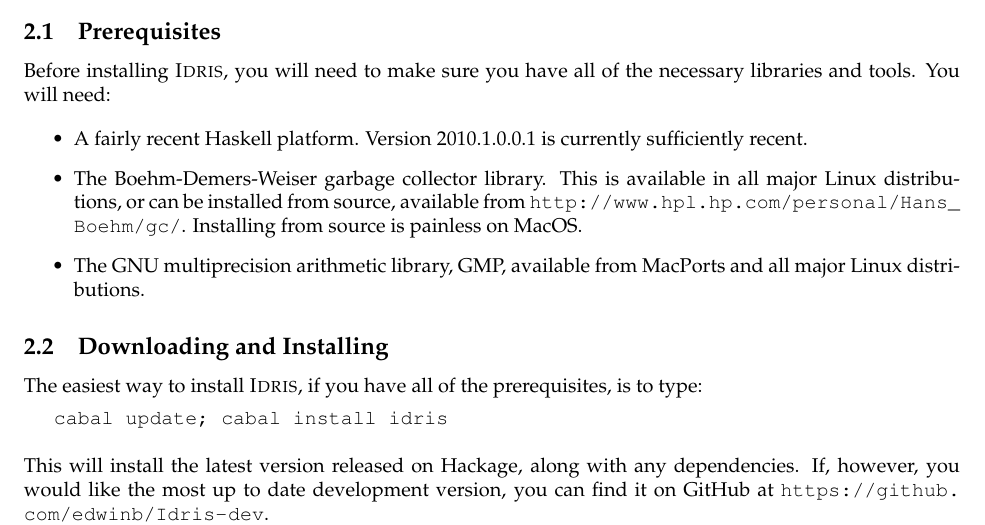
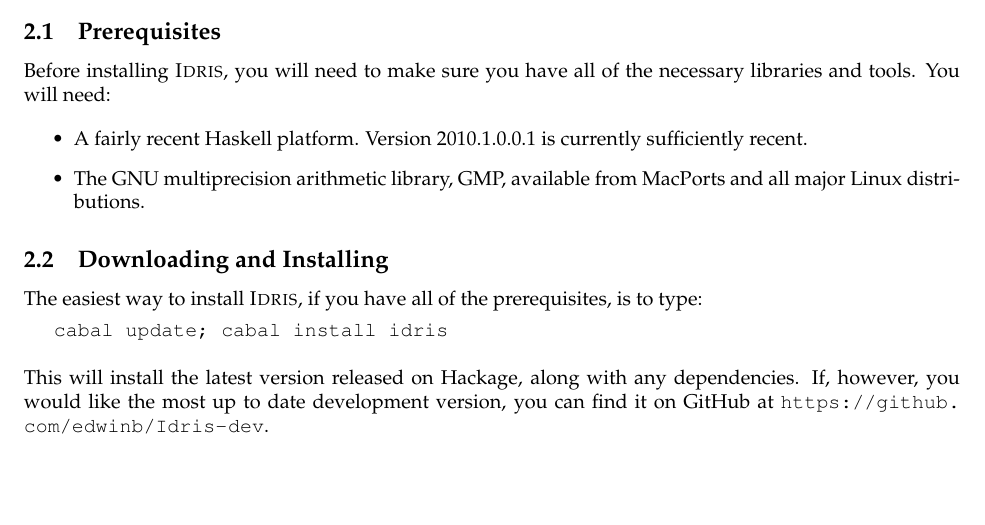
Before and after one commit to idris-lang/Idris-dev, a LaTeX document (tutorial/idris-tutorial.tex, which reads tutorial/starting.tex): part of page 3 of 45, cut so that both start at the same text, the shorter picture padded with empty space. Compiled offline with pdfLaTeX; a LaTeX package or settings file that is missing is left out.

Commit message:
Remove Boehm reference from tutorial

```diff
--- a/tutorial/starting.tex
+++ b/tutorial/starting.tex
@@ -8,10 +8,6 @@
 \begin{itemize}
 \item A fairly recent Haskell platform. Version 2010.1.0.0.1 is currently
 sufficiently recent.
-\item The Boehm-Demers-Weiser garbage collector library. This is available in
-all major Linux distributions, or can be installed from source, available
-from \url{http://www.hpl.hp.com/personal/Hans_Boehm/gc/}. Installing from
-source is painless on MacOS.
 \item The GNU multiprecision arithmetic library, GMP, available from MacPorts and
 all major Linux distributions.
 \end{itemize}
```
